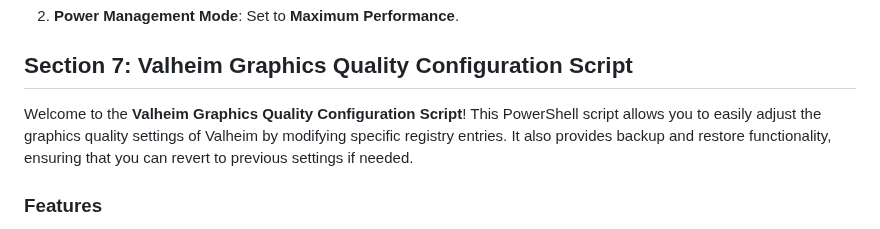
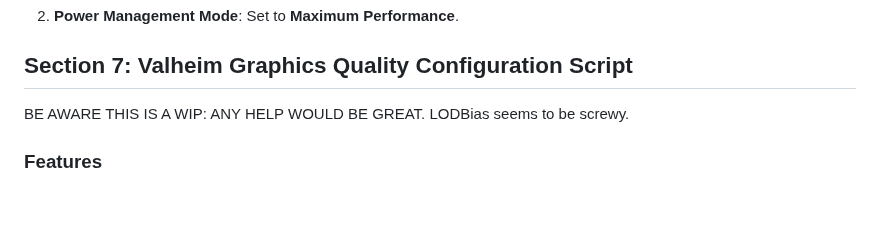
Before and after one commit to RobThePCGuy/Performance-Mod-Guide-For-Valheim, a Markdown page: README.md, the part around one of its changes. Rendered like a GitHub page; blank space fills up the shorter version.

```diff
--- a/README.md
+++ b/README.md
@@ -117,7 +117,7 @@ If you're using an Nvidia GPU, tweak settings for Valheim to get an extra FPS bo
 
 ## **Section 7: Valheim Graphics Quality Configuration Script**
 
-Welcome to the **Valheim Graphics Quality Configuration Script**! This PowerShell script allows you to easily adjust the graphics quality settings of Valheim by modifying specific registry entries. It also provides backup and restore functionality, ensuring that you can revert to previous settings if needed.
+BE AWARE THIS IS A WIP: ANY HELP WOULD BE GREAT. LODBias seems to be screwy.
 
 ### Features
 - **Adjust Graphics Quality**: Choose from Low, Medium, High, or Ultra presets to optimize Valheim's graphics settings for your system.
```
Also changed, not shown: other parts of README.md (+1 -1 lines).
